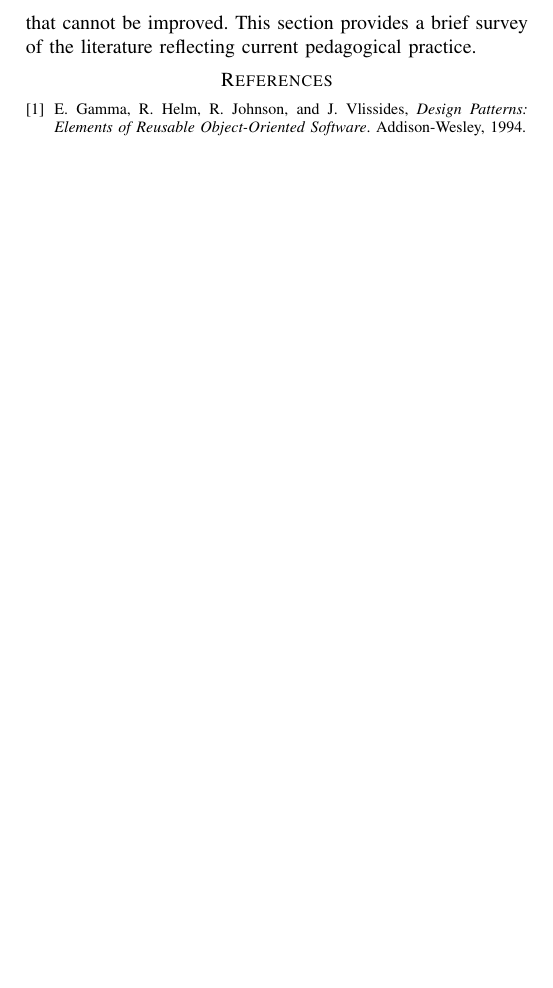
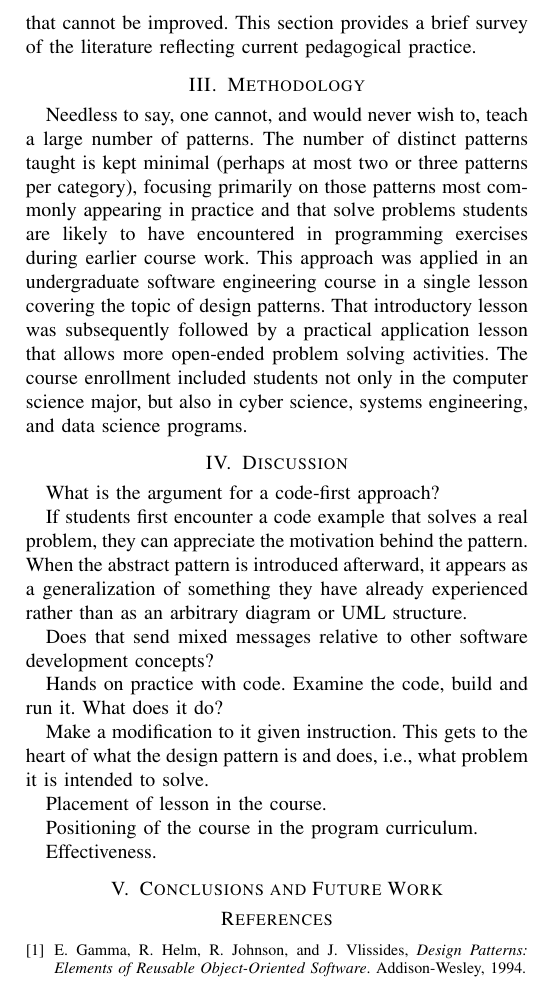
Before and after one commit to jhemmes65/rmccsc2026paper, a LaTeX paper (paper.tex): part of page 2 of 2, cut so that both start at the same text, the shorter picture padded with empty space. Compiled offline with pdfLaTeX.

Commit message:
Started methodology

```diff
--- a/paper.tex
+++ b/paper.tex
@@ -6,7 +6,7 @@
 \usepackage{graphicx}
 \usepackage{textcomp}
 \usepackage{xcolor}
-\usepackage{flushend}
+%\usepackage{flushend}
 \def\BibTeX{{\rm B\kern-.05em{\sc i\kern-.025em b}\kern-.08em
     T\kern-.1667em\lower.7ex\hbox{E}\kern-.125emX}}
 
@@ -54,6 +54,30 @@ What if we flip the script?  How can we take a bottom-up approach to teaching de
 
 \section{Related Work}
 The literature does not contain an abundance of recent material on this topic. That is not to say, however, that teaching design patterns is an area of software engineering education that cannot be improved. This section provides a brief survey of the literature reflecting current pedagogical practice.
+
+\section{Methodology}
+Needless to say, one cannot, and would never wish to, teach a large number of patterns. The number of distinct patterns taught is kept minimal (perhaps at most two or three patterns per category), focusing primarily on those patterns most commonly appearing in practice and that solve problems students are likely to have encountered in programming exercises during earlier course work. This approach was applied in an undergraduate software engineering course in a single lesson covering the topic of design patterns. That introductory lesson was subsequently followed by a practical application lesson that allows more open-ended problem solving activities. The course enrollment included students not only in the computer science major, but also in cyber science, systems engineering, and data science programs.
+\section{Discussion}
+
+What is the argument for a code-first approach?
+
+If students first encounter a code example that solves a real problem, they can appreciate the motivation behind the pattern. When the abstract pattern is introduced afterward, it appears as a generalization of something they have already experienced rather than as an arbitrary diagram or UML structure.
+
+Does that send mixed messages relative to other software development concepts?
+
+Hands on practice with code. Examine the code, build and run it. What does it do?
+
+Make a modification to it given instruction. This gets to the heart of what the design pattern is and does, i.e., what problem it is intended to solve.
+
+Placement of lesson in the course.
+
+Positioning of the course in the program curriculum.
+
+Effectiveness.
+
+
+\section{Conclusions and Future Work}
+
 \begin{thebibliography}{9}
 
 \bibitem{gamma1994}
```
Also changed, not shown: paper.tex (4 more changed lines).
